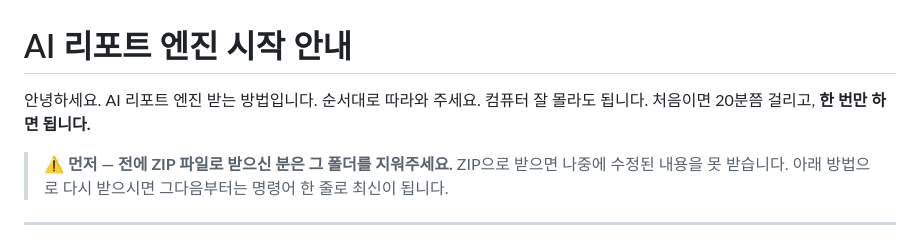
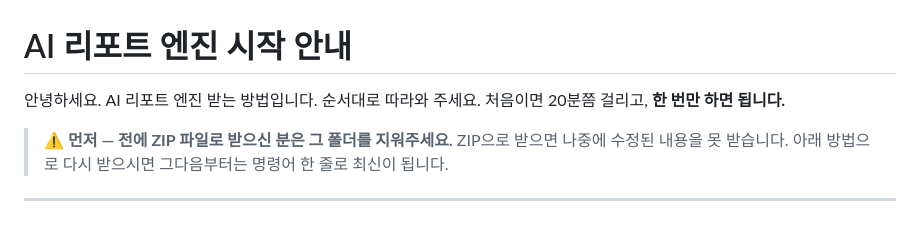
Before and after one commit to lsm040611/AI-report, a Markdown page: 팀원_시작하기.md, the part around the change. GitHub-like rendering.

Commit message:
팀원_시작하기: 첫 줄 문구 정리

```diff
--- a/팀원_시작하기.md
+++ b/팀원_시작하기.md
@@ -1,7 +1,7 @@
 # AI 리포트 엔진 시작 안내
 
 안녕하세요. AI 리포트 엔진 받는 방법입니다. 순서대로 따라와 주세요.
-컴퓨터 잘 몰라도 됩니다. 처음이면 20분쯤 걸리고, **한 번만 하면 됩니다.**
+처음이면 20분쯤 걸리고, **한 번만 하면 됩니다.**
 
 > ⚠️ **먼저 — 전에 ZIP 파일로 받으신 분은 그 폴더를 지워주세요.**
 > ZIP으로 받으면 나중에 수정된 내용을 못 받습니다. 아래 방법으로 다시
```
